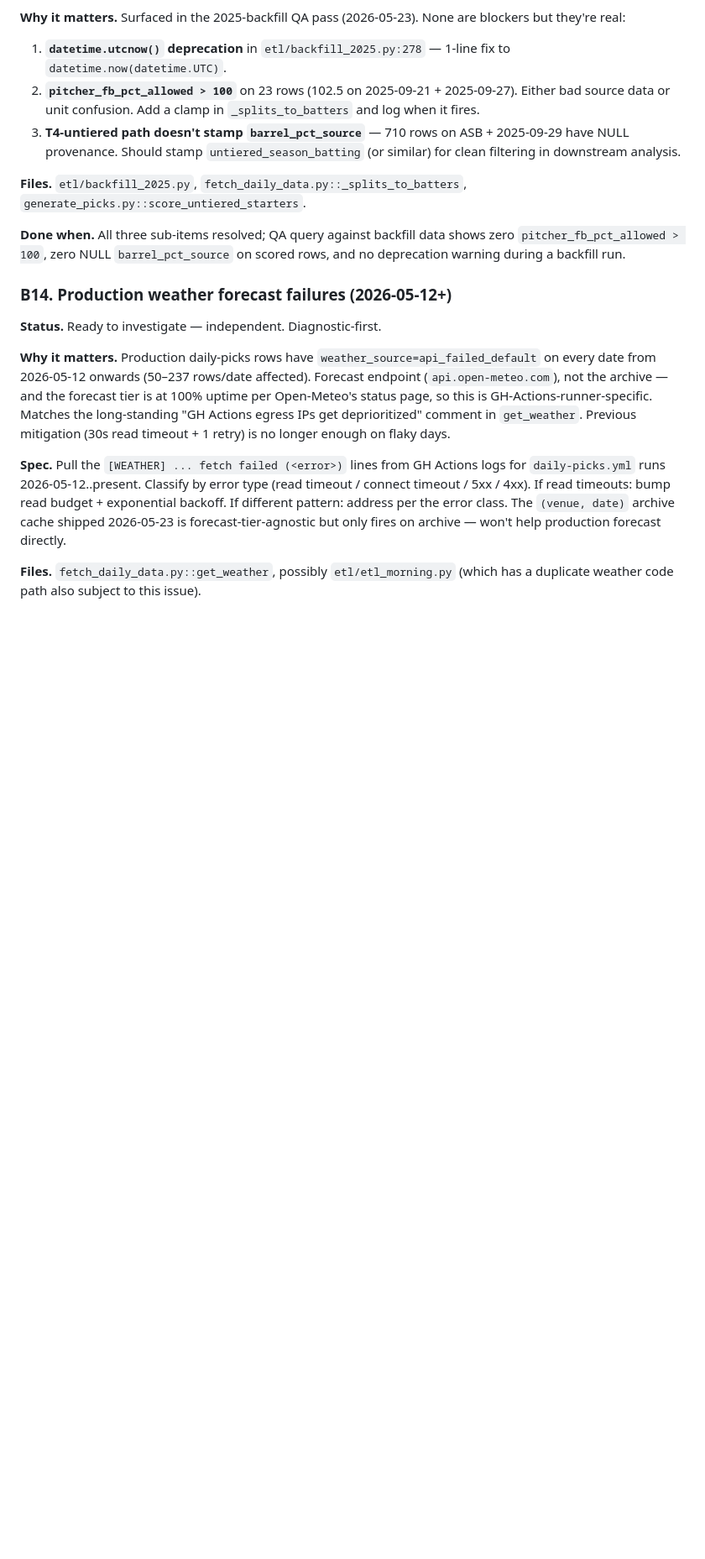
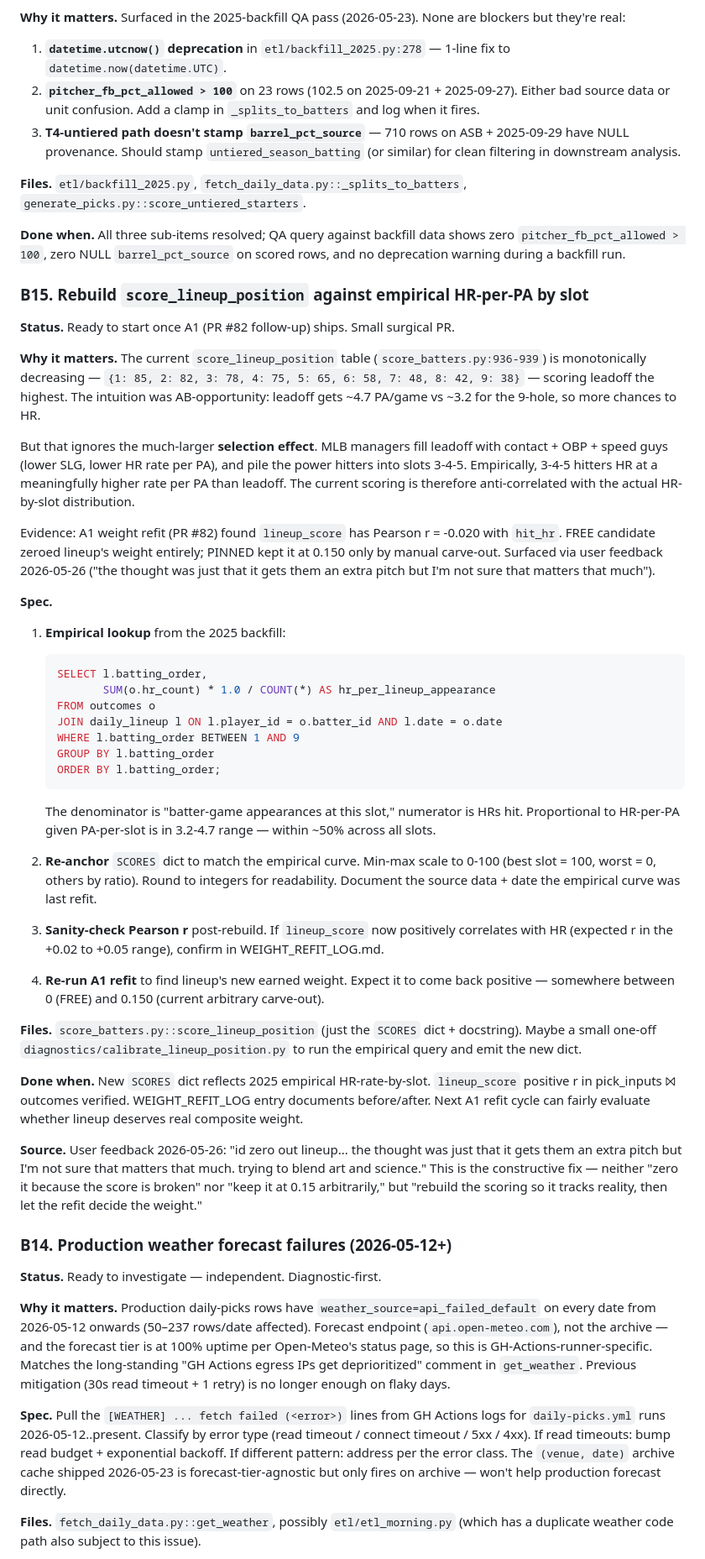
Before and after one commit to pablokunkel/mlb_bets_project, a Markdown page: BACKLOG.md, the part around the change. Shown at 84% size. Drawn GitHub-style; blank space fills up the shorter version.

Commit message:
BACKLOG B15: rebuild score_lineup_position against empirical HR-by-slot
Surfaced from the A1 weight-refit discussion (PR #82 follow-up). Current
score_lineup_position scores leadoff highest (85) and falls monotonically
to 9-hole (38), reflecting an AB-opportunity intuition. But MLB managers
fill 3-4-5 with their power hitters, so 3-4-5 actually HR at a higher
rate per PA than leadoff — selection effect swamps opportunity. Net:
lineup_score has Pearson r = -0.020 with HR.

The user's call ('id zero out lineup... trying to blend art and science')
plus the FREE refit candidate zeroing lineup are both responses to the
same broken signal. The right long-term fix isn't zeroing the weight,
it's rebuilding the score table to track empirical HR-by-slot. Then a
future A1 refit can fairly evaluate what lineup deserves.

B15 spec: SQL pull HR-per-lineup-appearance by batting_order from 2025
backfill, re-anchor SCORES dict, verify post-rebuild r > 0, refit.
Bundled with this PR because the refit-custom-flag PR is the right home
for refit-cycle ergonomics surfaced during A1 review.

````diff
--- a/BACKLOG.md
+++ b/BACKLOG.md
@@ -559,6 +559,42 @@ A naive fix — "require 2026 games > 0" — would lock out true rookies and IL-
 
 **Done when.** All three sub-items resolved; QA query against backfill data shows zero `pitcher_fb_pct_allowed > 100`, zero NULL `barrel_pct_source` on scored rows, and no deprecation warning during a backfill run.
 
+### B15. Rebuild `score_lineup_position` against empirical HR-per-PA by slot
+
+**Status.** Ready to start once A1 (PR #82 follow-up) ships. Small surgical PR.
+
+**Why it matters.** The current `score_lineup_position` table (`score_batters.py:936-939`) is monotonically decreasing — `{1: 85, 2: 82, 3: 78, 4: 75, 5: 65, 6: 58, 7: 48, 8: 42, 9: 38}` — scoring leadoff the highest. The intuition was AB-opportunity: leadoff gets ~4.7 PA/game vs ~3.2 for the 9-hole, so more chances to HR.
+
+But that ignores the much-larger **selection effect**. MLB managers fill leadoff with contact + OBP + speed guys (lower SLG, lower HR rate per PA), and pile the power hitters into slots 3-4-5. Empirically, 3-4-5 hitters HR at a meaningfully higher rate per PA than leadoff. The current scoring is therefore anti-correlated with the actual HR-by-slot distribution.
+
+Evidence: A1 weight refit (PR #82) found `lineup_score` has Pearson r = -0.020 with `hit_hr`. FREE candidate zeroed lineup's weight entirely; PINNED kept it at 0.150 only by manual carve-out. Surfaced via user feedback 2026-05-26 ("the thought was just that it gets them an extra pitch but I'm not sure that matters that much").
+
+**Spec.**
+
+1. **Empirical lookup** from the 2025 backfill:
+   ```sql
+   SELECT l.batting_order,
+          SUM(o.hr_count) * 1.0 / COUNT(*) AS hr_per_lineup_appearance
+   FROM outcomes o
+   JOIN daily_lineup l ON l.player_id = o.batter_id AND l.date = o.date
+   WHERE l.batting_order BETWEEN 1 AND 9
+   GROUP BY l.batting_order
+   ORDER BY l.batting_order;
+   ```
+   The denominator is "batter-game appearances at this slot," numerator is HRs hit. Proportional to HR-per-PA given PA-per-slot is in 3.2-4.7 range — within ~50% across all slots.
+
+2. **Re-anchor** `SCORES` dict to match the empirical curve. Min-max scale to 0-100 (best slot = 100, worst = 0, others by ratio). Round to integers for readability. Document the source data + date the empirical curve was last refit.
+
+3. **Sanity-check Pearson r** post-rebuild. If `lineup_score` now positively correlates with HR (expected r in the +0.02 to +0.05 range), confirm in WEIGHT_REFIT_LOG.md.
+
+4. **Re-run A1 refit** to find lineup's new earned weight. Expect it to come back positive — somewhere between 0 (FREE) and 0.150 (current arbitrary carve-out).
+
+**Files.** `score_batters.py::score_lineup_position` (just the `SCORES` dict + docstring). Maybe a small one-off `diagnostics/calibrate_lineup_position.py` to run the empirical query and emit the new dict.
+
+**Done when.** New `SCORES` dict reflects 2025 empirical HR-rate-by-slot. `lineup_score` positive r in pick_inputs ⨝ outcomes verified. WEIGHT_REFIT_LOG entry documents before/after. Next A1 refit cycle can fairly evaluate whether lineup deserves real composite weight.
+
+**Source.** User feedback 2026-05-26: "id zero out lineup... the thought was just that it gets them an extra pitch but I'm not sure that matters that much. trying to blend art and science." This is the constructive fix — neither "zero it because the score is broken" nor "keep it at 0.15 arbitrarily," but "rebuild the scoring so it tracks reality, then let the refit decide the weight."
+
 ### B14. Production weather forecast failures (2026-05-12+)
 
 **Status.** Ready to investigate — independent. Diagnostic-first.
````
